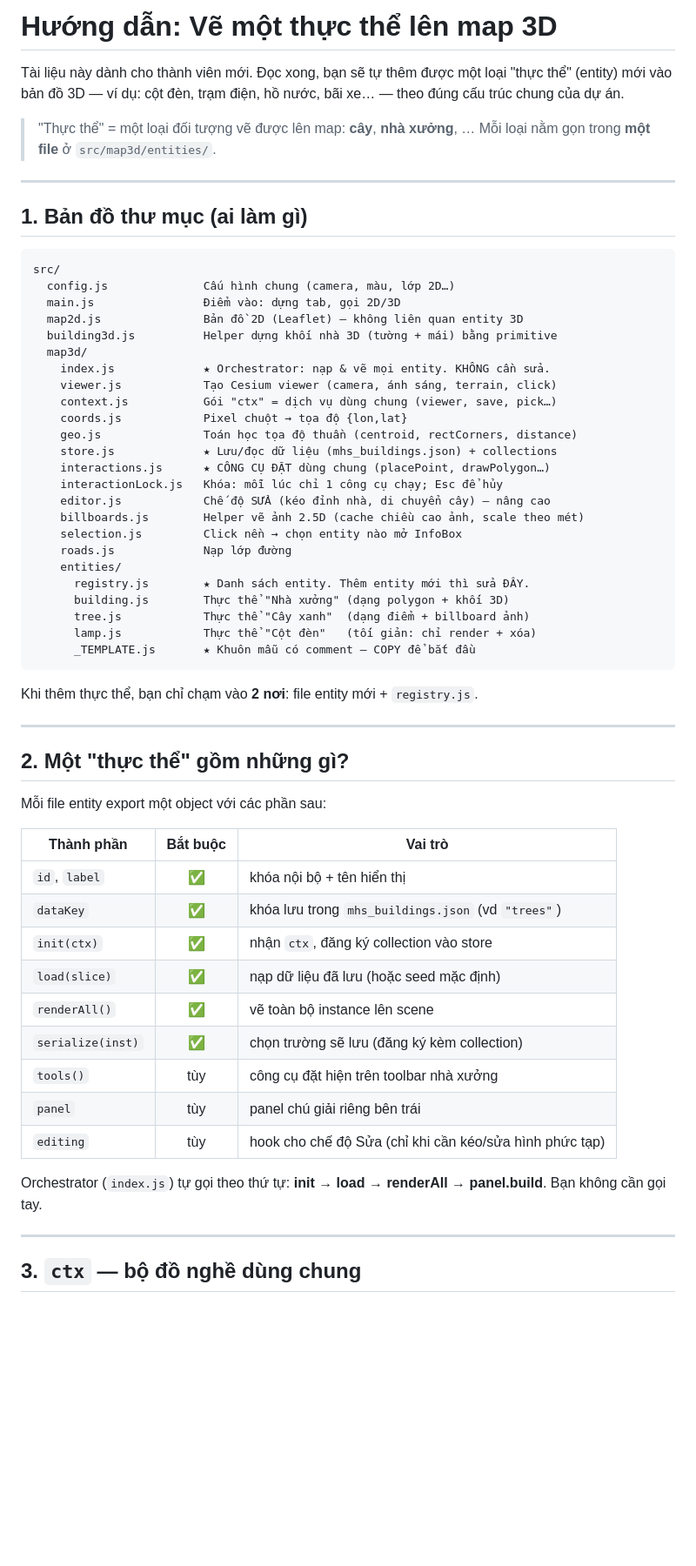
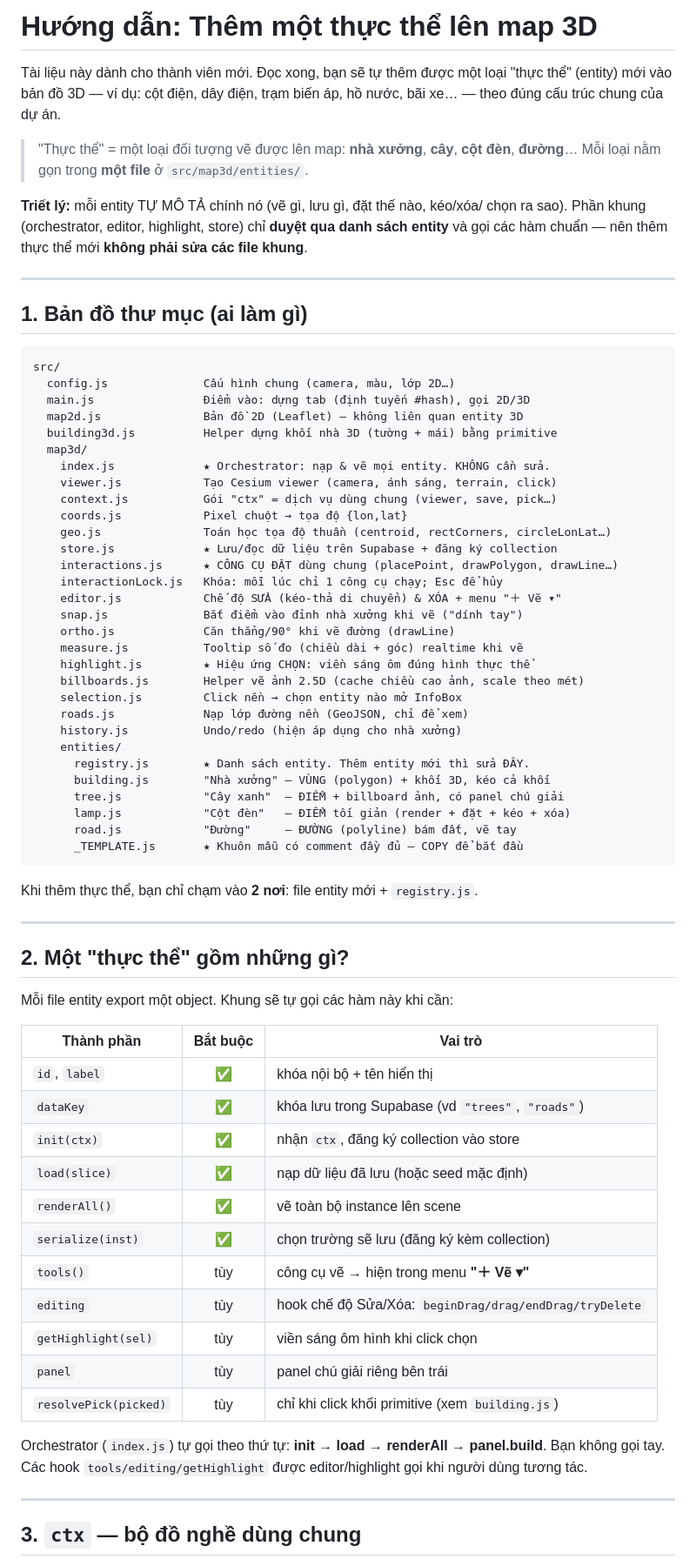
Before and after one commit to rolexkdev/mhs, a Markdown page: docs/HUONG-DAN-VE-THUC-THE.md, the part around one of its changes. Shown at 87% size. Drawn GitHub-style; blank space fills up the shorter version.

````diff
--- a/docs/HUONG-DAN-VE-THUC-THE.md
+++ b/docs/HUONG-DAN-VE-THUC-THE.md
@@ -1,11 +1,16 @@
-# Hướng dẫn: Vẽ một thực thể lên map 3D
+# Hướng dẫn: Thêm một thực thể lên map 3D
 
 Tài liệu này dành cho thành viên mới. Đọc xong, bạn sẽ tự thêm được một loại
-"thực thể" (entity) mới vào bản đồ 3D — ví dụ: cột đèn, trạm điện, hồ nước,
-bãi xe… — theo đúng cấu trúc chung của dự án.
+"thực thể" (entity) mới vào bản đồ 3D — ví dụ: cột điện, dây điện, trạm biến áp,
+hồ nước, bãi xe… — theo đúng cấu trúc chung của dự án.
 
-> "Thực thể" = một loại đối tượng vẽ được lên map: **cây**, **nhà xưởng**, …
-> Mỗi loại nằm gọn trong **một file** ở `src/map3d/entities/`.
+> "Thực thể" = một loại đối tượng vẽ được lên map: **nhà xưởng**, **cây**,
+> **cột đèn**, **đường**… Mỗi loại nằm gọn trong **một file** ở `src/map3d/entities/`.
+
+**Triết lý:** mỗi entity TỰ MÔ TẢ chính nó (vẽ gì, lưu gì, đặt thế nào, kéo/xóa/
+chọn ra sao). Phần khung (orchestrator, editor, highlight, store) chỉ **duyệt qua
+danh sách entity** và gọi các hàm chuẩn — nên thêm thực thể mới **không phải sửa
+các file khung**.
 
 ---
 
@@ -14,7 +19,7 @@ bãi xe… — theo đúng cấu trúc chung của dự án.
 ```
 src/
   config.js              Cấu hình chung (camera, màu, lớp 2D…)
-  main.js                Điểm vào: dựng tab, gọi 2D/3D
+  main.js                Điểm vào: dựng tab (định tuyến #hash), gọi 2D/3D
   map2d.js               Bản đồ 2D (Leaflet) — không liên quan entity 3D
   building3d.js          Helper dựng khối nhà 3D (tường + mái) bằng primitive
   map3d/
@@ -22,20 +27,26 @@ src/
     viewer.js            Tạo Cesium viewer (camera, ánh sáng, terrain, click)
     context.js           Gói "ctx" = dịch vụ dùng chung (viewer, save, pick…)
     coords.js            Pixel chuột → tọa độ {lon,lat}
-    geo.js               Toán học tọa độ thuần (centroid, rectCorners, distance)
-    store.js             ★ Lưu/đọc dữ liệu (mhs_buildings.json) + collections
-    interactions.js      ★ CÔNG CỤ ĐẶT dùng chung (placePoint, drawPolygon…)
+    geo.js               Toán học tọa độ thuần (centroid, rectCorners, circleLonLat…)
+    store.js             ★ Lưu/đọc dữ liệu trên Supabase + đăng ký collection
+    interactions.js      ★ CÔNG CỤ ĐẶT dùng chung (placePoint, drawPolygon, drawLine…)
     interactionLock.js   Khóa: mỗi lúc chỉ 1 công cụ chạy; Esc để hủy
-    editor.js            Chế độ SỬA (kéo đỉnh nhà, di chuyển cây) — nâng cao
+    editor.js            Chế độ SỬA (kéo-thả di chuyển) & XÓA + menu "＋ Vẽ ▾"
+    snap.js              Bắt điểm vào đỉnh nhà xưởng khi vẽ ("dính tay")
+    ortho.js             Căn thẳng/90° khi vẽ đường (drawLine)
+    measure.js           Tooltip số đo (chiều dài + góc) realtime khi vẽ
+    highlight.js         ★ Hiệu ứng CHỌN: viền sáng ôm đúng hình thực thể
     billboards.js        Helper vẽ ảnh 2.5D (cache chiều cao ảnh, scale theo mét)
     selection.js         Click nền → chọn entity nào mở InfoBox
-    roads.js             Nạp lớp đường
+    roads.js             Nạp lớp đường nền (GeoJSON, chỉ để xem)
+    history.js           Undo/redo (hiện áp dụng cho nhà xưởng)
     entities/
       registry.js        ★ Danh sách entity. Thêm entity mới thì sửa ĐÂY.
-      building.js        Thực thể "Nhà xưởng" (dạng polygon + khối 3D)
-      tree.js            Thực thể "Cây xanh"  (dạng điểm + billboard ảnh)
-      lamp.js            Thực thể "Cột đèn"   (tối giản: chỉ render + xóa)
-      _TEMPLATE.js       ★ Khuôn mẫu có comment — COPY để bắt đầu
+      building.js        "Nhà xưởng" — VÙNG (polygon) + khối 3D, kéo cả khối
+      tree.js            "Cây xanh"  — ĐIỂM + billboard ảnh, có panel chú giải
+      lamp.js            "Cột đèn"   — ĐIỂM tối giản (render + đặt + kéo + xóa)
+      road.js            "Đường"     — ĐƯỜNG (polyline) bám đất, vẽ tay
+      _TEMPLATE.js       ★ Khuôn mẫu có comment đầy đủ — COPY để bắt đầu
 ```
 
 Khi thêm thực thể, bạn chỉ chạm vào **2 nơi**: file entity mới + `registry.js`.
@@ -44,22 +55,25 @@ Khi thêm thực thể, bạn chỉ chạm vào **2 nơi**: file entity mới +
 
 ## 2. Một "thực thể" gồm những gì?
 
-Mỗi file entity export một object với các phần sau:
+Mỗi file entity export một object. Khung sẽ tự gọi các hàm này khi cần:
 
-| Thành phần        | Bắt buộc | Vai trò                                                        |
-|-------------------|:--------:|---------------------------------------------------------------|
-| `id`, `label`     | ✅       | khóa nội bộ + tên hiển thị                                     |
-| `dataKey`         | ✅       | khóa lưu trong `mhs_buildings.json` (vd `"trees"`)            |
-| `init(ctx)`       | ✅       | nhận `ctx`, đăng ký collection vào store                       |
-| `load(slice)`     | ✅       | nạp dữ liệu đã lưu (hoặc seed mặc định)                        |
-| `renderAll()`     | ✅       | vẽ toàn bộ instance lên scene                                  |
-| `serialize(inst)` | ✅       | chọn trường sẽ lưu (đăng ký kèm collection)                   |
-| `tools()`         | tùy     | công cụ đặt hiện trên toolbar nhà xưởng                        |
-| `panel`           | tùy     | panel chú giải riêng bên trái                                  |
-| `editing`         | tùy     | hook cho chế độ Sửa (chỉ khi cần kéo/sửa hình phức tạp)       |
+| Thành phần              | Bắt buộc | Vai trò                                                        |
+|-------------------------|:--------:|---------------------------------------------------------------|
+| `id`, `label`           | ✅       | khóa nội bộ + tên hiển thị                                     |
+| `dataKey`               | ✅       | khóa lưu trong Supabase (vd `"trees"`, `"roads"`)             |
+| `init(ctx)`             | ✅       | nhận `ctx`, đăng ký collection vào store                       |
+| `load(slice)`           | ✅       | nạp dữ liệu đã lưu (hoặc seed mặc định)                        |
+| `renderAll()`           | ✅       | vẽ toàn bộ instance lên scene                                  |
+| `serialize(inst)`       | ✅       | chọn trường sẽ lưu (đăng ký kèm collection)                   |
+| `tools()`               | tùy     | công cụ vẽ → hiện trong menu **"＋ Vẽ ▾"**                     |
+| `editing`               | tùy     | hook chế độ Sửa/Xóa: `beginDrag/drag/endDrag/tryDelete`        |
+| `getHighlight(sel)`     | tùy     | viền sáng ôm hình khi click chọn                              |
+| `panel`                 | tùy     | panel chú giải riêng bên trái                                  |
+| `resolvePick(picked)`   | tùy     | chỉ khi click khối primitive (xem `building.js`)              |
 
 Orchestrator (`index.js`) tự gọi theo thứ tự: **init → load → renderAll → panel.build**.
-Bạn không cần gọi tay.
+Bạn không gọi tay. Các hook `tools/editing/getHighlight` được editor/highlight gọi khi
+người dùng tương tác.
 
 ---
 
````
Also changed, not shown: other parts of docs/HUONG-DAN-VE-THUC-THE.md (+139 -72 lines).
